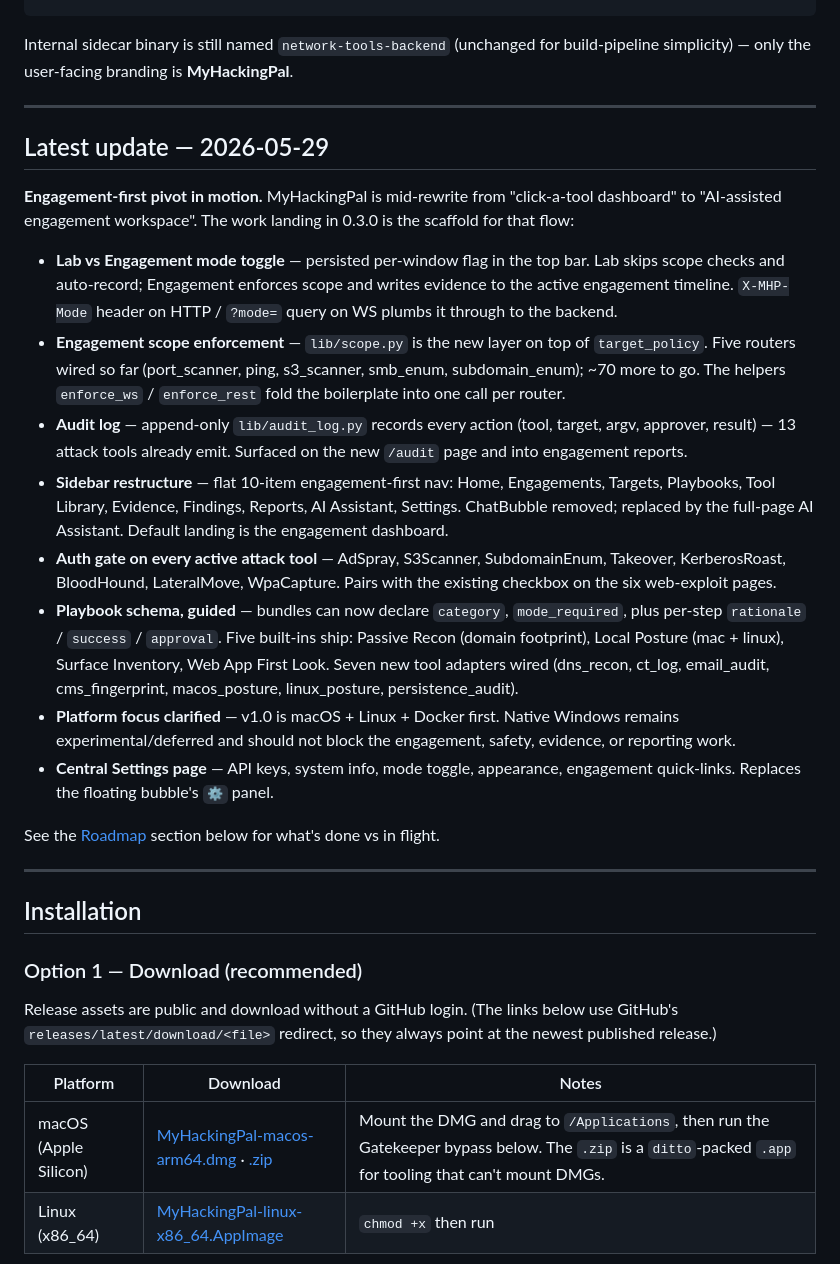
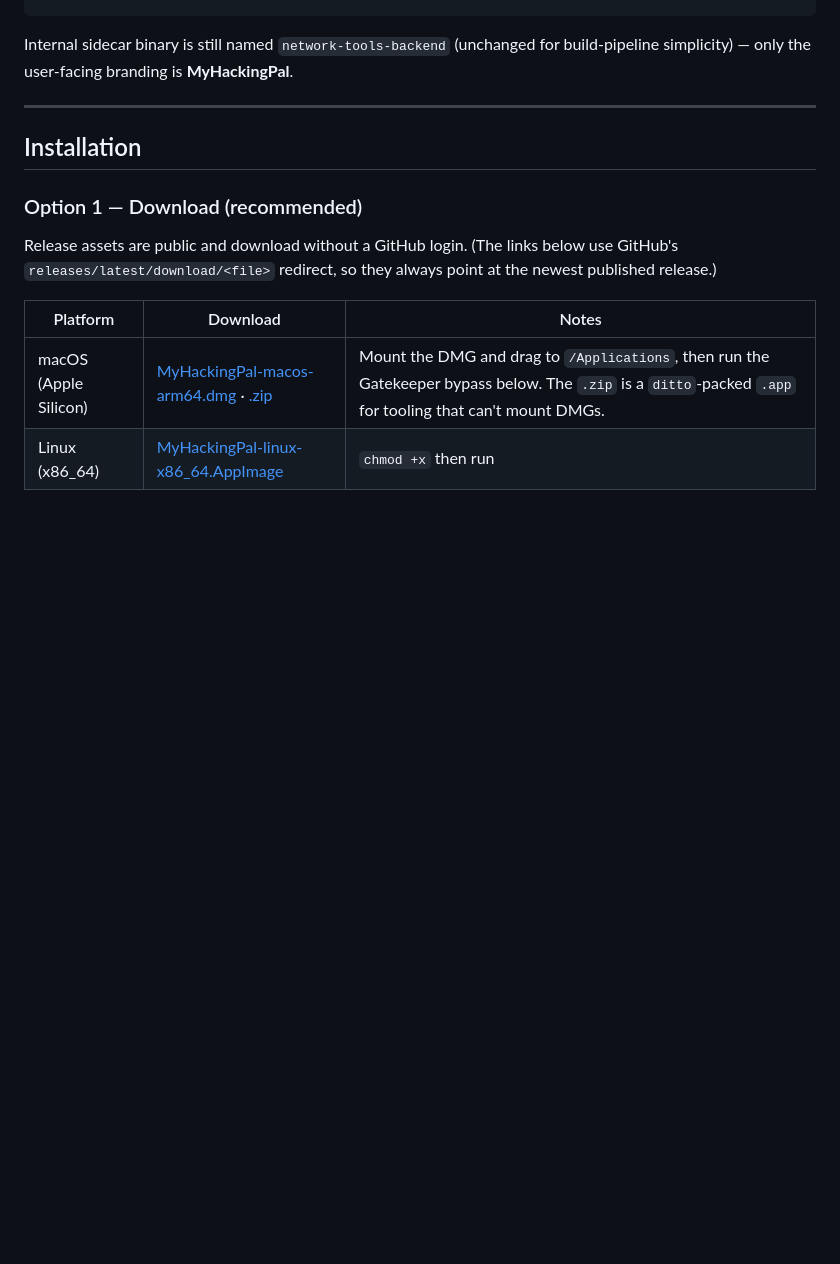
Before and after one commit to hackingpal/hackingpal, a Markdown page: README.md, the part around the change. Rendered like a GitHub page; blank space fills up the shorter version.

Commit message:
docs(readme): drop stale "Latest update — 2026-05-29" section
v1.0 is now shipped; that block still described mid-pivot 0.3.0 work
(scope wiring in flight, sidebar restructure, etc.). The Roadmap section
and the v1.0 release notes are the source of truth now.

Co-Authored-By: Claude Opus 4.7 (1M context) <noreply@anthropic.com>

```diff
--- a/README.md
+++ b/README.md
@@ -58,49 +58,6 @@ myhackingpal/
 
 Internal sidecar binary is still named `network-tools-backend` (unchanged for
 build-pipeline simplicity) — only the user-facing branding is **MyHackingPal**.
-
----
-
-## Latest update — 2026-05-29
-
-**Engagement-first pivot in motion.** MyHackingPal is mid-rewrite from
-"click-a-tool dashboard" to "AI-assisted engagement workspace". The work
-landing in 0.3.0 is the scaffold for that flow:
-
-- **Lab vs Engagement mode toggle** — persisted per-window flag in the top
-  bar. Lab skips scope checks and auto-record; Engagement enforces scope
-  and writes evidence to the active engagement timeline. `X-MHP-Mode`
-  header on HTTP / `?mode=` query on WS plumbs it through to the backend.
-- **Engagement scope enforcement** — `lib/scope.py` is the new layer
-  on top of `target_policy`. Five routers wired so far (port_scanner,
-  ping, s3_scanner, smb_enum, subdomain_enum); ~70 more to go. The
-  helpers `enforce_ws` / `enforce_rest` fold the boilerplate into one
-  call per router.
-- **Audit log** — append-only `lib/audit_log.py` records every action
-  (tool, target, argv, approver, result) — 13 attack tools already
-  emit. Surfaced on the new `/audit` page and into engagement reports.
-- **Sidebar restructure** — flat 10-item engagement-first nav: Home,
-  Engagements, Targets, Playbooks, Tool Library, Evidence, Findings,
-  Reports, AI Assistant, Settings. ChatBubble removed; replaced by the
-  full-page AI Assistant. Default landing is the engagement dashboard.
-- **Auth gate on every active attack tool** — AdSpray, S3Scanner,
-  SubdomainEnum, Takeover, KerberosRoast, BloodHound, LateralMove,
-  WpaCapture. Pairs with the existing checkbox on the six web-exploit
-  pages.
-- **Playbook schema, guided** — bundles can now declare `category`,
-  `mode_required`, plus per-step `rationale` / `success` / `approval`.
-  Five built-ins ship: Passive Recon (domain footprint), Local Posture
-  (mac + linux), Surface Inventory, Web App First Look. Seven new tool
-  adapters wired (dns_recon, ct_log, email_audit, cms_fingerprint,
-  macos_posture, linux_posture, persistence_audit).
-- **Platform focus clarified** — v1.0 is macOS + Linux + Docker first. Native
-  Windows remains experimental/deferred and should not block the engagement,
-  safety, evidence, or reporting work.
-- **Central Settings page** — API keys, system info, mode toggle,
-  appearance, engagement quick-links. Replaces the floating bubble's
-  `⚙` panel.
-
-See the [Roadmap](#roadmap) section below for what's done vs in flight.
 
 ---
 
```
